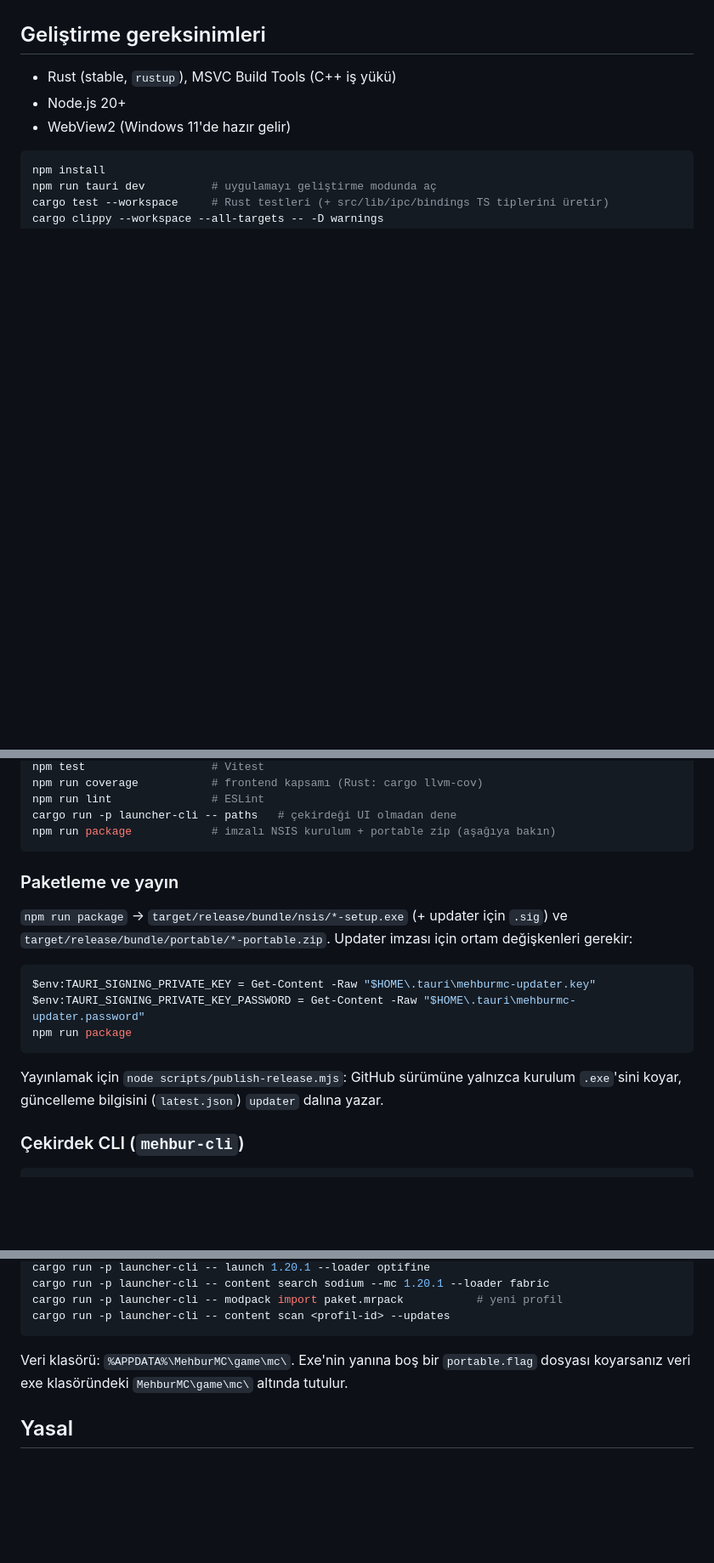
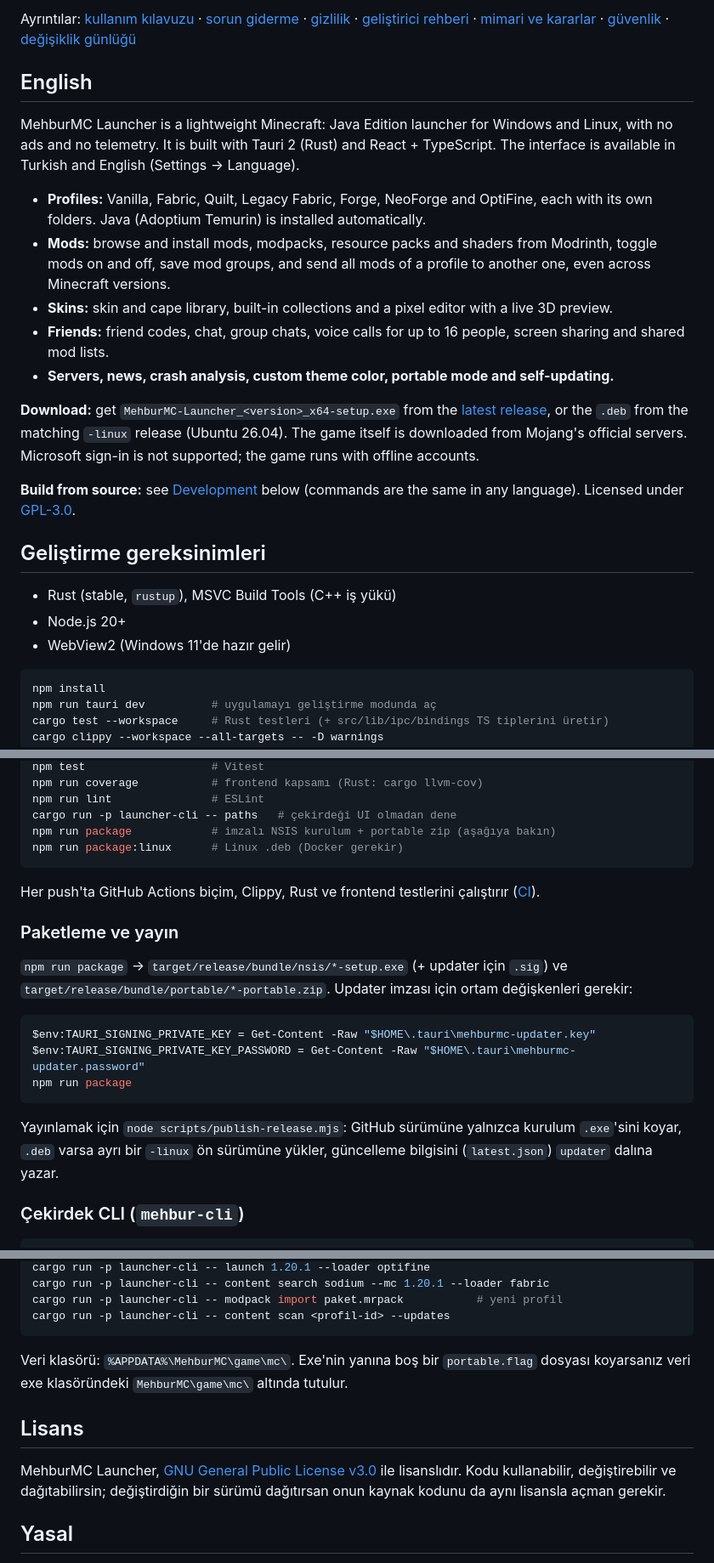
Before and after one commit to Mehbur07/MehburMC-Launcher, a Markdown page: README.md, 3 parts joined by grey strips. Shown at 85% size. Drawn GitHub-style; blank space fills up the shorter version.

````diff
--- a/README.md
+++ b/README.md
@@ -32,3 +50,30 @@ Tauri 2 (Rust) + React + TypeScript ile geliştirilmektedir.
+Ayrıntılar: [kullanım kılavuzu](docs/KULLANIM.md) · [sorun giderme](docs/SORUN_GIDERME.md) ·
+[gizlilik](docs/GIZLILIK.md) · [geliştirici rehberi](docs/GELISTIRME.md) ·
+[mimari ve kararlar](ARCHITECTURE.md) · [güvenlik](SECURITY.md) · [değişiklik günlüğü](CHANGELOG.md)
+
+## English
+
+MehburMC Launcher is a lightweight Minecraft: Java Edition launcher for Windows and Linux, with no
+ads and no telemetry. It is built with Tauri 2 (Rust) and React + TypeScript. The interface is
+available in Turkish and English (Settings → Language).
+
+- **Profiles:** Vanilla, Fabric, Quilt, Legacy Fabric, Forge, NeoForge and OptiFine, each with its
+  own folders. Java (Adoptium Temurin) is installed automatically.
+- **Mods:** browse and install mods, modpacks, resource packs and shaders from Modrinth, toggle mods
+  on and off, save mod groups, and send all mods of a profile to another one, even across Minecraft
+  versions.
+- **Skins:** skin and cape library, built-in collections and a pixel editor with a live 3D preview.
+- **Friends:** friend codes, chat, group chats, voice calls for up to 16 people, screen sharing and
+  shared mod lists.
+- **Servers, news, crash analysis, custom theme color, portable mode and self-updating.**
+
+**Download:** get `MehburMC-Launcher_<version>_x64-setup.exe` from the
+[latest release](https://github.com/Mehbur07/MehburMC-Launcher/releases/latest), or the `.deb` from
+the matching `-linux` release (Ubuntu 26.04). The game itself is downloaded from Mojang's official
+servers. Microsoft sign-in is not supported; the game runs with offline accounts.
+
+**Build from source:** see [Development](#geliştirme-gereksinimleri) below (commands are the same in
+any language). Licensed under [GPL-3.0](LICENSE).
 
 ## Geliştirme gereksinimleri
 
@@ -46,7 +91,11 @@ npm run coverage           # frontend kapsamı (Rust: cargo llvm-cov)
 npm run lint               # ESLint
 cargo run -p launcher-cli -- paths   # çekirdeği UI olmadan dene
 npm run package            # imzalı NSIS kurulum + portable zip (aşağıya bakın)
+npm run package:linux      # Linux .deb (Docker gerekir)
 ```
+
+Her push'ta GitHub Actions biçim, Clippy, Rust ve frontend testlerini çalıştırır
+([CI](.github/workflows/ci.yml)).
 
 ### Paketleme ve yayın
 
@@ -60,7 +109,8 @@ npm run package
 ```
 
 Yayınlamak için `node scripts/publish-release.mjs`: GitHub sürümüne yalnızca kurulum `.exe`'sini
-koyar, güncelleme bilgisini (`latest.json`) `updater` dalına yazar.
+koyar, `.deb` varsa ayrı bir `-linux` ön sürümüne yükler, güncelleme bilgisini (`latest.json`)
+`updater` dalına yazar.
 
 ### Çekirdek CLI (`mehbur-cli`)
 
@@ -84,6 +134,12 @@ cargo run -p launcher-cli -- content scan <profil-id> --updates
 
 Veri klasörü: `%APPDATA%\MehburMC\game\mc\`. Exe'nin yanına boş bir `portable.flag` dosyası koyarsanız veri exe klasöründeki `MehburMC\game\mc\` altında tutulur.
 
+## Lisans
+
+MehburMC Launcher, [GNU General Public License v3.0](LICENSE) ile lisanslıdır. Kodu kullanabilir,
+değiştirebilir ve dağıtabilirsin; değiştirdiğin bir sürümü dağıtırsan onun kaynak kodunu da aynı
+lisansla açman gerekir.
+
 ## Yasal
 
 MehburMC Launcher, Mojang Studios veya Microsoft ile bağlantılı değildir. Oyun dosyaları yalnızca resmî kaynaklardan indirilir; launcher hiçbir telifli varlık dağıtmaz.
````
Also changed, not shown: other parts of README.md (+37 -19 lines), ARCHITECTURE.md (+2 -2 lines), docs/screenshots/friends.png (added), docs/screenshots/mod-browser.png (added), docs/screenshots/mod-toggle.png (added), docs/screenshots/skins.png (added), 4 other files.
